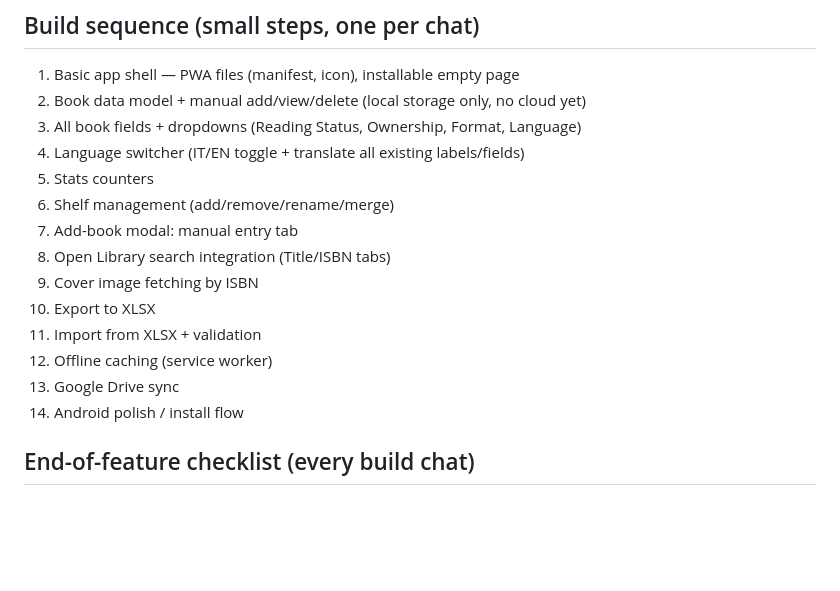
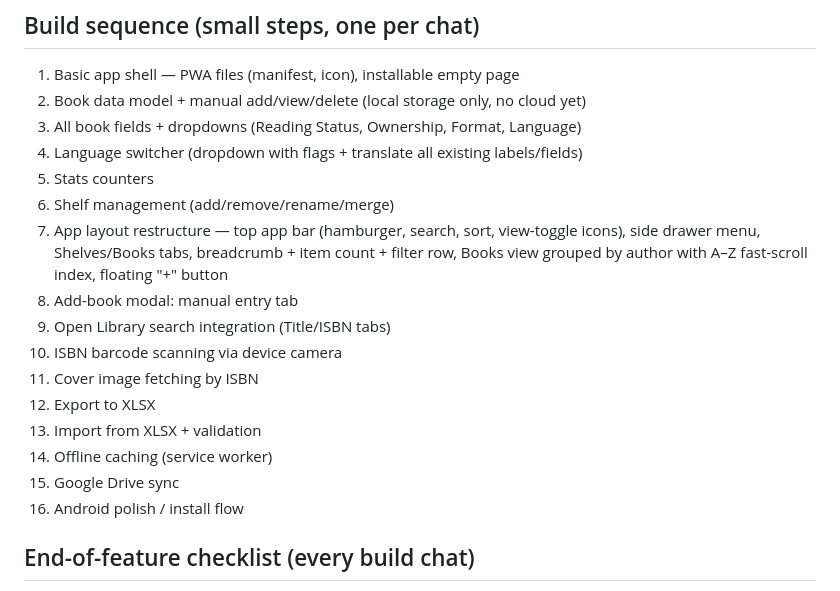
Before and after one commit to myspace-a/Digital_Library, a Markdown page: Project_Workflow_and_Build_Sequence.md, the part around the change. Drawn GitHub-style; blank space fills up the shorter version.

Commit message:
Update Project_Workflow_and_Build_Sequence.md
include new step 7 to restructure the layout

```diff
--- a/Project_Workflow_and_Build_Sequence.md
+++ b/Project_Workflow_and_Build_Sequence.md
@@ -24,17 +24,19 @@ This keeps one single up-to-date version with full change history, instead of tw
 1. Basic app shell — PWA files (manifest, icon), installable empty page
 2. Book data model + manual add/view/delete (local storage only, no cloud yet)
 3. All book fields + dropdowns (Reading Status, Ownership, Format, Language)
-4. Language switcher (IT/EN toggle + translate all existing labels/fields)
+4. Language switcher (dropdown with flags + translate all existing labels/fields)
 5. Stats counters
 6. Shelf management (add/remove/rename/merge)
-7. Add-book modal: manual entry tab
-8. Open Library search integration (Title/ISBN tabs)
-9. Cover image fetching by ISBN
-10. Export to XLSX
-11. Import from XLSX + validation
-12. Offline caching (service worker)
-13. Google Drive sync
-14. Android polish / install flow
+7. App layout restructure — top app bar (hamburger, search, sort, view-toggle icons), side drawer menu, Shelves/Books tabs, breadcrumb + item count + filter row, Books view grouped by author with A–Z fast-scroll index, floating "+" button
+8. Add-book modal: manual entry tab
+9. Open Library search integration (Title/ISBN tabs)
+10. ISBN barcode scanning via device camera
+11. Cover image fetching by ISBN
+12. Export to XLSX
+13. Import from XLSX + validation
+14. Offline caching (service worker)
+15. Google Drive sync
+16. Android polish / install flow
 
 ## End-of-feature checklist (every build chat)
 1. Confirm the feature works (test in browser / on phone via GitHub Pages URL).
```
